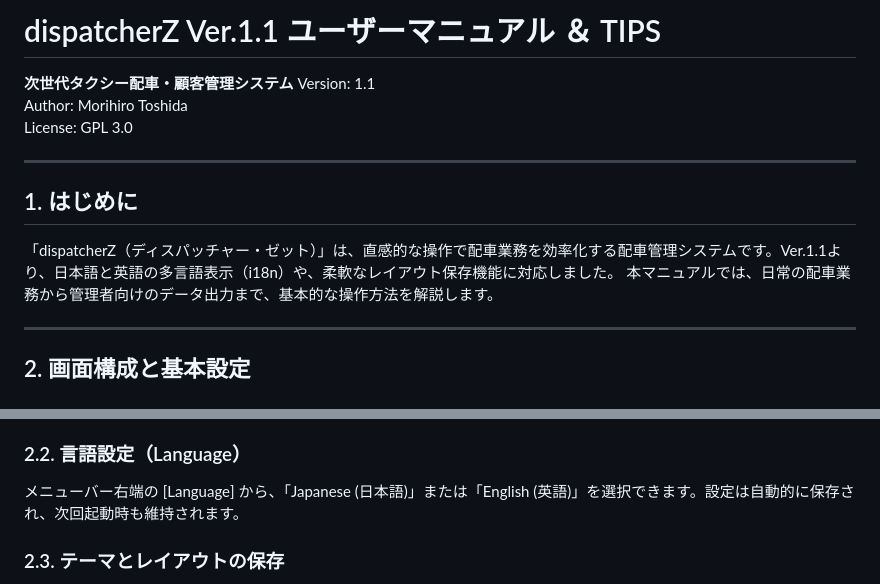
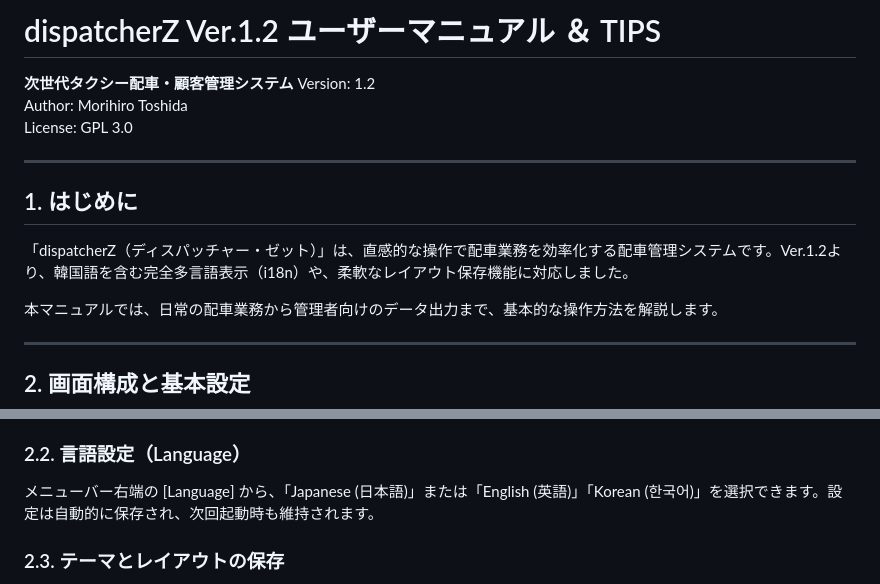
Before and after one commit to morihirotoshida/dispatcherz, a Markdown page: dispatcherZ_manual.md, 2 parts joined by grey strips. Rendered like a GitHub page.

Commit message:
Update to Ver.1.2: Korean language support

```diff
--- a/dispatcherZ_manual.md
+++ b/dispatcherZ_manual.md
@@ -1,14 +1,15 @@
-# dispatcherZ Ver.1.1 ユーザーマニュアル ＆ TIPS
+# dispatcherZ Ver.1.2 ユーザーマニュアル ＆ TIPS
 
 **次世代タクシー配車・顧客管理システム**
-Version: 1.1
+Version: 1.2
 Author: Morihiro Toshida
 License: GPL 3.0
 
 ---
 
 ## 1. はじめに
-「dispatcherZ（ディスパッチャー・ゼット）」は、直感的な操作で配車業務を効率化する配車管理システムです。Ver.1.1より、日本語と英語の多言語表示（i18n）や、柔軟なレイアウト保存機能に対応しました。
+「dispatcherZ（ディスパッチャー・ゼット）」は、直感的な操作で配車業務を効率化する配車管理システムです。Ver.1.2より、韓国語を含む完全多言語表示（i18n）や、柔軟なレイアウト保存機能に対応しました。
+
 本マニュアルでは、日常の配車業務から管理者向けのデータ出力まで、基本的な操作方法を解説します。
 
 ---
@@ -22,7 +23,7 @@ License: GPL 3.0
 地図エリア（右側）: OpenStreetMapを利用した地図が表示されます。入力した住所の場所をピンで確認できます。
 予約リスト（右端）: 現在「未手配」となっている予約の一覧が常に表示されます。（メニューから表示/非表示の切り替え可能）
 ### 2.2. 言語設定（Language）
-メニューバー右端の [Language] から、「Japanese (日本語)」または「English (英語)」を選択できます。設定は自動的に保存され、次回起動時も維持されます。
+メニューバー右端の [Language] から、「Japanese (日本語)」または「English (英語)」「Korean (한국어)」を選択できます。設定は自動的に保存され、次回起動時も維持されます。
 ### 2.3. テーマとレイアウトの保存
 メニューバーの [設定] > [モード切替] から、画面のテーマ（ライト・ダーク・カラー）を変更できます。
 お好みの画面幅やテーマを設定した後、[レイアウト状態を保存/削除] から名前を付けて保存すると、いつでもそのレイアウトを呼び出すことができます。
```
